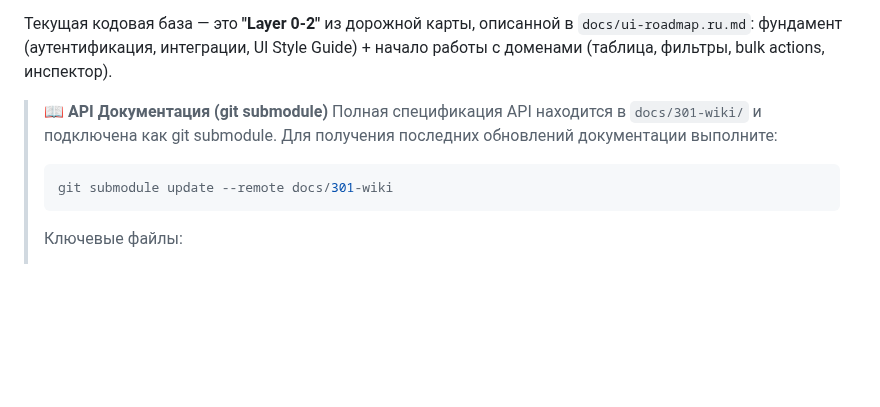
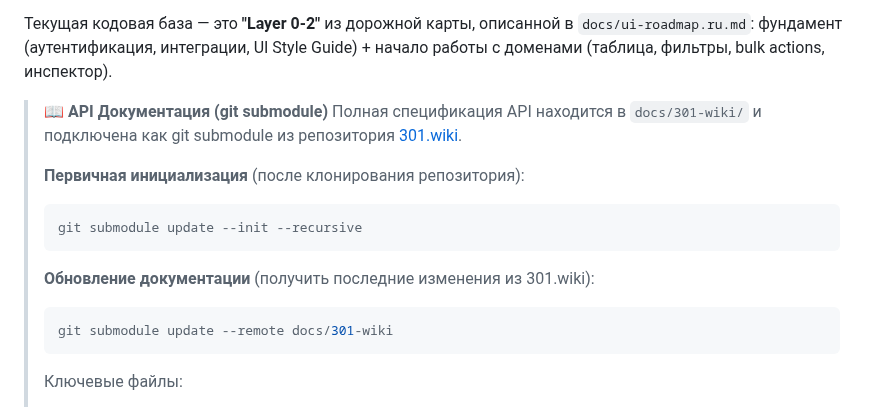
Before and after one commit to admin310st/301-ui, a Markdown page: README.md, the part around the change. Rendered like a GitHub page; blank space fills up the shorter version.

Commit message:
Add git submodule initialization instructions to documentation
Added clear instructions for setting up and updating the 301-wiki
documentation submodule in both README.md and CLAUDE.md.

Changes:
- README.md: Add section on first-time initialization (--init --recursive)
- README.md: Clarify update command and link to source repository
- CLAUDE.md: Add "Git Submodule Setup" section in API Reference
- Both files: Distinguish between initial setup and subsequent updates

This helps new developers clone and set up the repository correctly,
ensuring they have access to the latest API documentation.

🤖 Generated with [Claude Code](https://claude.com/claude-code)

Co-Authored-By: Claude Opus 4.5 <noreply@anthropic.com>

````diff
--- a/README.md
+++ b/README.md
@@ -11,11 +11,18 @@
 Текущая кодовая база — это **"Layer 0-2"** из дорожной карты, описанной в `docs/ui-roadmap.ru.md`: фундамент (аутентификация, интеграции, UI Style Guide) + начало работы с доменами (таблица, фильтры, bulk actions, инспектор).
 
 > **📖 API Документация (git submodule)**
-> Полная спецификация API находится в `docs/301-wiki/` и подключена как git submodule.
-> Для получения последних обновлений документации выполните:
+> Полная спецификация API находится в `docs/301-wiki/` и подключена как git submodule из репозитория [301.wiki](https://github.com/admin310st/301.wiki.git).
+>
+> **Первичная инициализация** (после клонирования репозитория):
+> ```bash
+> git submodule update --init --recursive
+> ```
+>
+> **Обновление документации** (получить последние изменения из 301.wiki):
 > ```bash
 > git submodule update --remote docs/301-wiki
 > ```
+>
 > Ключевые файлы:
 > - `docs/301-wiki/API_Auth.md` — authentication endpoints
 > - `docs/301-wiki/API_Integrations.md` — integrations CRUD
````
Also changed, not shown: CLAUDE.md (+6 -0 lines).
